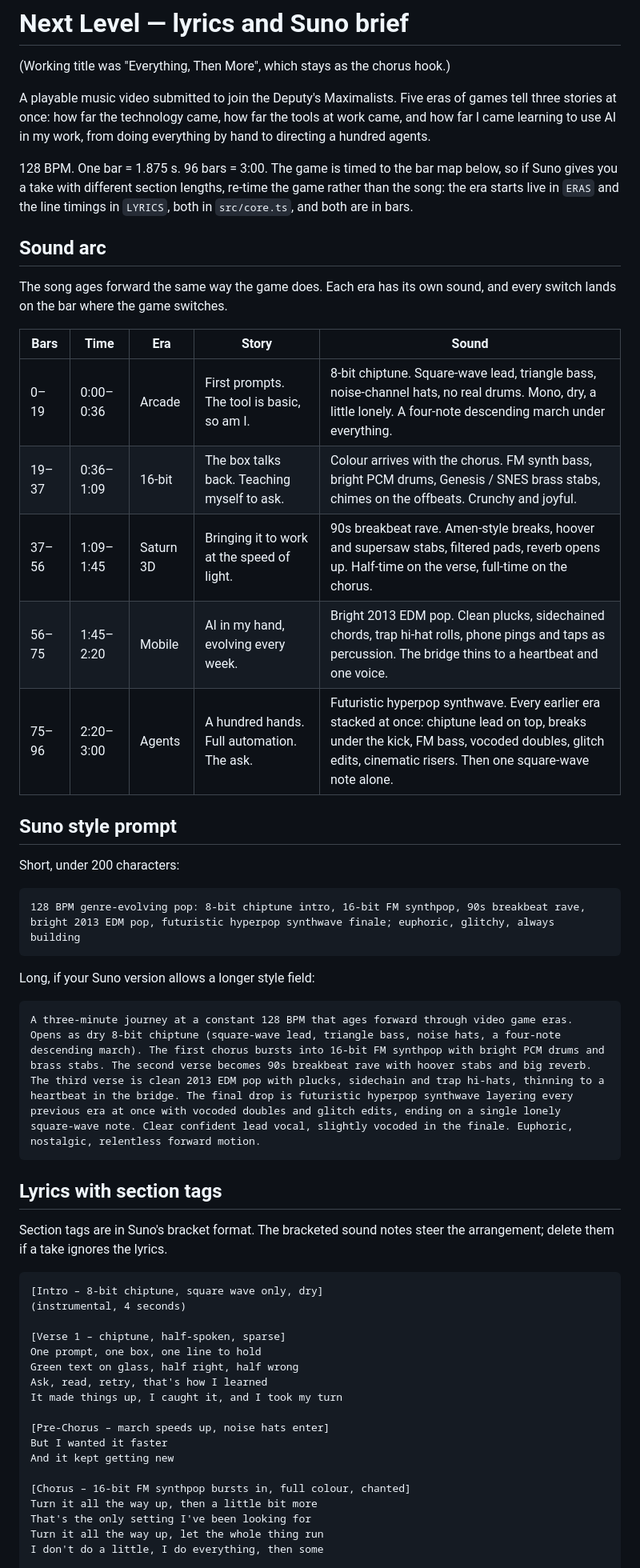
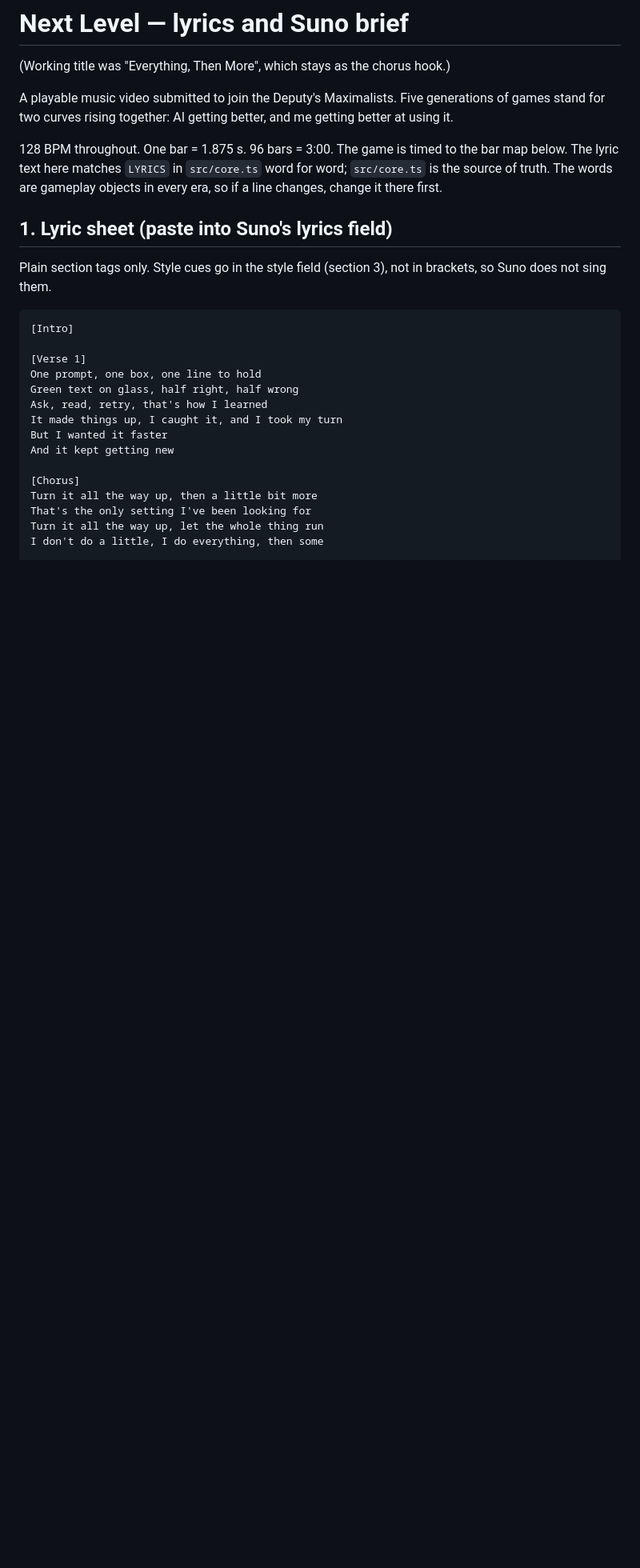
Before and after one commit to trmytelabs/nextlevel, a Markdown page: LYRICS.md, the part around one of its changes. Shown at 80% size. Drawn GitHub-style; blank space fills up the shorter version.

````diff
--- a/LYRICS.md
+++ b/LYRICS.md
@@ -2,55 +2,26 @@
 
 (Working title was "Everything, Then More", which stays as the chorus hook.)
 
-A playable music video submitted to join the Deputy's Maximalists. Five eras of games tell three stories at once: how far the technology came, how far the tools at work came, and how far I came learning to use AI in my work, from doing everything by hand to directing a hundred agents.
+A playable music video submitted to join the Deputy's Maximalists. Five generations of games stand for two curves rising together: AI getting better, and me getting better at using it.
 
-128 BPM. One bar = 1.875 s. 96 bars = 3:00. The game is timed to the bar map below, so if Suno gives you a take with different section lengths, re-time the game rather than the song: the era starts live in `ERAS` and the line timings in `LYRICS`, both in `src/core.ts`, and both are in bars.
+128 BPM throughout. One bar = 1.875 s. 96 bars = 3:00. The game is timed to the bar map below. The lyric text here matches `LYRICS` in `src/core.ts` word for word; `src/core.ts` is the source of truth. The words are gameplay objects in every era, so if a line changes, change it there first.
 
-## Sound arc
+## 1. Lyric sheet (paste into Suno's lyrics field)
 
-The song ages forward the same way the game does. Each era has its own sound, and every switch lands on the bar where the game switches.
-
-| Bars | Time | Era | Story | Sound |
-|---|---|---|---|---|
-| 0–19 | 0:00–0:36 | Arcade | First prompts. The tool is basic, so am I. | 8-bit chiptune. Square-wave lead, triangle bass, noise-channel hats, no real drums. Mono, dry, a little lonely. A four-note descending march under everything. |
-| 19–37 | 0:36–1:09 | 16-bit | The box talks back. Teaching myself to ask. | Colour arrives with the chorus. FM synth bass, bright PCM drums, Genesis / SNES brass stabs, chimes on the offbeats. Crunchy and joyful. |
-| 37–56 | 1:09–1:45 | Saturn 3D | Bringing it to work at the speed of light. | 90s breakbeat rave. Amen-style breaks, hoover and supersaw stabs, filtered pads, reverb opens up. Half-time on the verse, full-time on the chorus. |
-| 56–75 | 1:45–2:20 | Mobile | AI in my hand, evolving every week. | Bright 2013 EDM pop. Clean plucks, sidechained chords, trap hi-hat rolls, phone pings and taps as percussion. The bridge thins to a heartbeat and one voice. |
-| 75–96 | 2:20–3:00 | Agents | A hundred hands. Full automation. The ask. | Futuristic hyperpop synthwave. Every earlier era stacked at once: chiptune lead on top, breaks under the kick, FM bass, vocoded doubles, glitch edits, cinematic risers. Then one square-wave note alone. |
-
-## Suno style prompt
-
-Short, under 200 characters:
+Plain section tags only. Style cues go in the style field (section 3), not in brackets, so Suno does not sing them.
 
 ```
-128 BPM genre-evolving pop: 8-bit chiptune intro, 16-bit FM synthpop, 90s breakbeat rave, bright 2013 EDM pop, futuristic hyperpop synthwave finale; euphoric, glitchy, always building
-```
+[Intro]
 
-Long, if your Suno version allows a longer style field:
-
-```
-A three-minute journey at a constant 128 BPM that ages forward through video game eras. Opens as dry 8-bit chiptune (square-wave lead, triangle bass, noise hats, a four-note descending march). The first chorus bursts into 16-bit FM synthpop with bright PCM drums and brass stabs. The second verse becomes 90s breakbeat rave with hoover stabs and big reverb. The third verse is clean 2013 EDM pop with plucks, sidechain and trap hi-hats, thinning to a heartbeat in the bridge. The final drop is futuristic hyperpop synthwave layering every previous era at once with vocoded doubles and glitch edits, ending on a single lonely square-wave note. Clear confident lead vocal, slightly vocoded in the finale. Euphoric, nostalgic, relentless forward motion.
-```
-
-## Lyrics with section tags
-
-Section tags are in Suno's bracket format. The bracketed sound notes steer the arrangement; delete them if a take ignores the lyrics.
-
-```
-[Intro – 8-bit chiptune, square wave only, dry]
-(instrumental, 4 seconds)
-
-[Verse 1 – chiptune, half-spoken, sparse]
+[Verse 1]
 One prompt, one box, one line to hold
 Green text on glass, half right, half wrong
 Ask, read, retry, that's how I learned
 It made things up, I caught it, and I took my turn
-
-[Pre-Chorus – march speeds up, noise hats enter]
 But I wanted it faster
 And it kept getting new
 
-[Chorus – 16-bit FM synthpop bursts in, full colour, chanted]
+[Chorus]
 Turn it all the way up, then a little bit more
 That's the only setting I've been looking for
 Turn it all the way up, let the whole thing run
````
Also changed, not shown: other parts of LYRICS.md (+107 -78 lines), SUBMISSION.md (added, +21 -0 lines).
